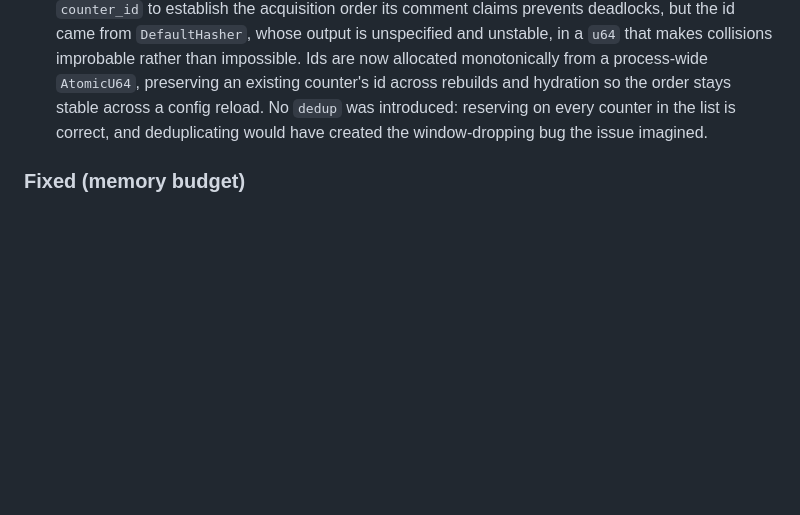
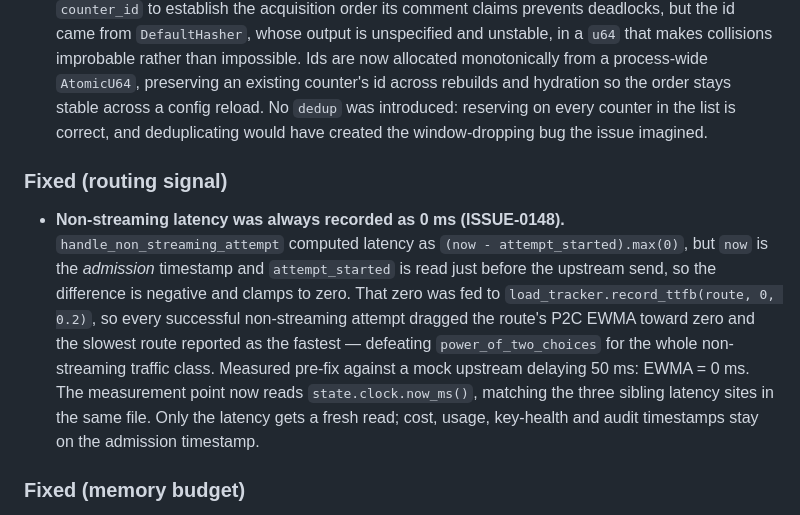
Before and after one commit to misaalanshori/LLMRoller, a Markdown page: CHANGELOG.md, the part around the change. GitHub-like rendering; blank space fills up the shorter version.

Commit message:
docs(changelog): record the ISSUE-0148 non-streaming latency fix

```diff
--- a/CHANGELOG.md
+++ b/CHANGELOG.md
@@ -48,6 +48,21 @@ this project adheres to [Semantic Versioning](https://semver.org/spec/v2.0.0.htm
   the order stays stable across a config reload. No `dedup` was introduced:
   reserving on every counter in the list is correct, and deduplicating would have
   created the window-dropping bug the issue imagined.
+
+### Fixed (routing signal)
+
+- **Non-streaming latency was always recorded as 0 ms (ISSUE-0148).**
+  `handle_non_streaming_attempt` computed latency as
+  `(now - attempt_started).max(0)`, but `now` is the *admission* timestamp and
+  `attempt_started` is read just before the upstream send, so the difference is
+  negative and clamps to zero. That zero was fed to
+  `load_tracker.record_ttfb(route, 0, 0.2)`, so every successful non-streaming
+  attempt dragged the route's P2C EWMA toward zero and the slowest route reported as
+  the fastest — defeating `power_of_two_choices` for the whole non-streaming traffic
+  class. Measured pre-fix against a mock upstream delaying 50 ms: EWMA = 0 ms. The
+  measurement point now reads `state.clock.now_ms()`, matching the three sibling
+  latency sites in the same file. Only the latency gets a fresh read; cost, usage,
+  key-health and audit timestamps stay on the admission timestamp.
 
 ### Fixed (memory budget)
 
```
